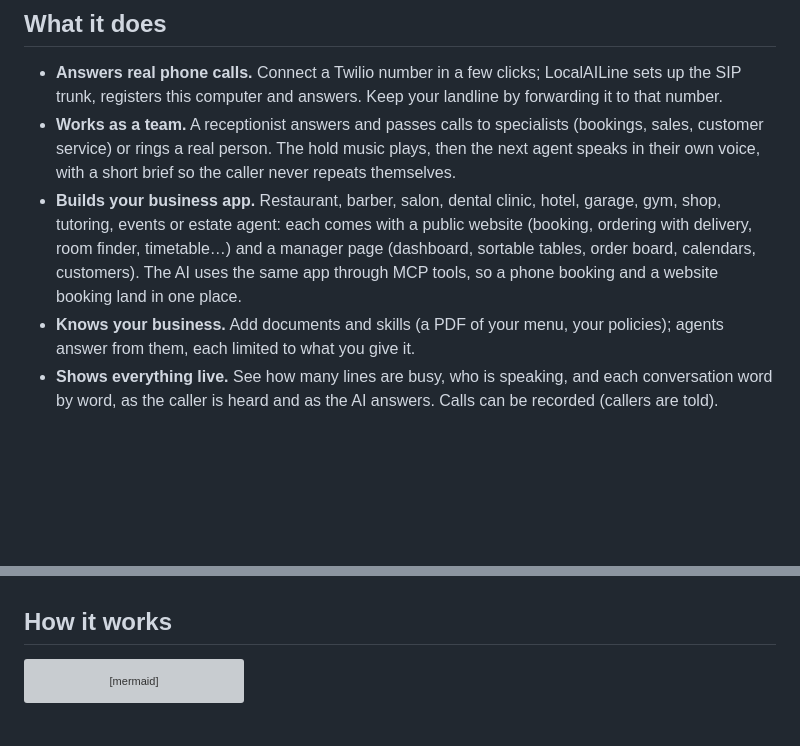
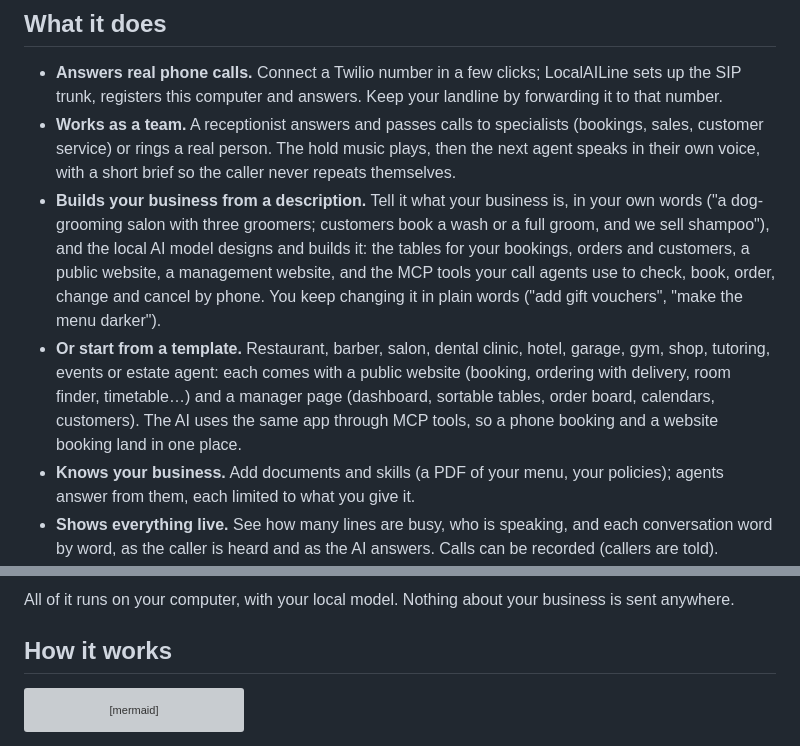
Before and after one commit to keyhan-azarjoo/local-ai-call-agents, a Markdown page: README.md, 2 parts joined by grey strips. Rendered like a GitHub page; blank space fills up the shorter version; grey boxes are pictures that could not be loaded.

Commit message:
README: describe your business and the local model builds it
The website, management website and MCP tools for the call agents all come from one description; the guide walks through an example.

```diff
--- a/README.md
+++ b/README.md
@@ -21,7 +21,8 @@
 
 - **Answers real phone calls.** Connect a Twilio number in a few clicks; LocalAILine sets up the SIP trunk, registers this computer and answers. Keep your landline by forwarding it to that number.
 - **Works as a team.** A receptionist answers and passes calls to specialists (bookings, sales, customer service) or rings a real person. The hold music plays, then the next agent speaks in their own voice, with a short brief so the caller never repeats themselves.
-- **Builds your business app.** Restaurant, barber, salon, dental clinic, hotel, garage, gym, shop, tutoring, events or estate agent: each comes with a public website (booking, ordering with delivery, room finder, timetable…) and a manager page (dashboard, sortable tables, order board, calendars, customers). The AI uses the same app through MCP tools, so a phone booking and a website booking land in one place.
+- **Builds your business from a description.** Tell it what your business is, in your own words ("a dog-grooming salon with three groomers; customers book a wash or a full groom, and we sell shampoo"), and the local AI model designs and builds it: the tables for your bookings, orders and customers, a public website, a management website, and the MCP tools your call agents use to check, book, order, change and cancel by phone. You keep changing it in plain words ("add gift vouchers", "make the menu darker").
+- **Or start from a template.** Restaurant, barber, salon, dental clinic, hotel, garage, gym, shop, tutoring, events or estate agent: each comes with a public website (booking, ordering with delivery, room finder, timetable…) and a manager page (dashboard, sortable tables, order board, calendars, customers). The AI uses the same app through MCP tools, so a phone booking and a website booking land in one place.
 - **Knows your business.** Add documents and skills (a PDF of your menu, your policies); agents answer from them, each limited to what you give it.
 - **Shows everything live.** See how many lines are busy, who is speaking, and each conversation word by word, as the caller is heard and as the AI answers. Calls can be recorded (callers are told).
 - **Handles several calls at once.** The AI model, speech recognition and the voice all run in parallel, sized by one "Calls at the same time" setting for the computer it runs on.
@@ -30,3 +51,4 @@
+All of it runs on your computer, with your local model. Nothing about your business is sent anywhere.
 
 ## How it works
 
```
Also changed, not shown: other parts of README.md (+20 -0 lines), docs/guides/business-apps.md (+21 -2 lines).
